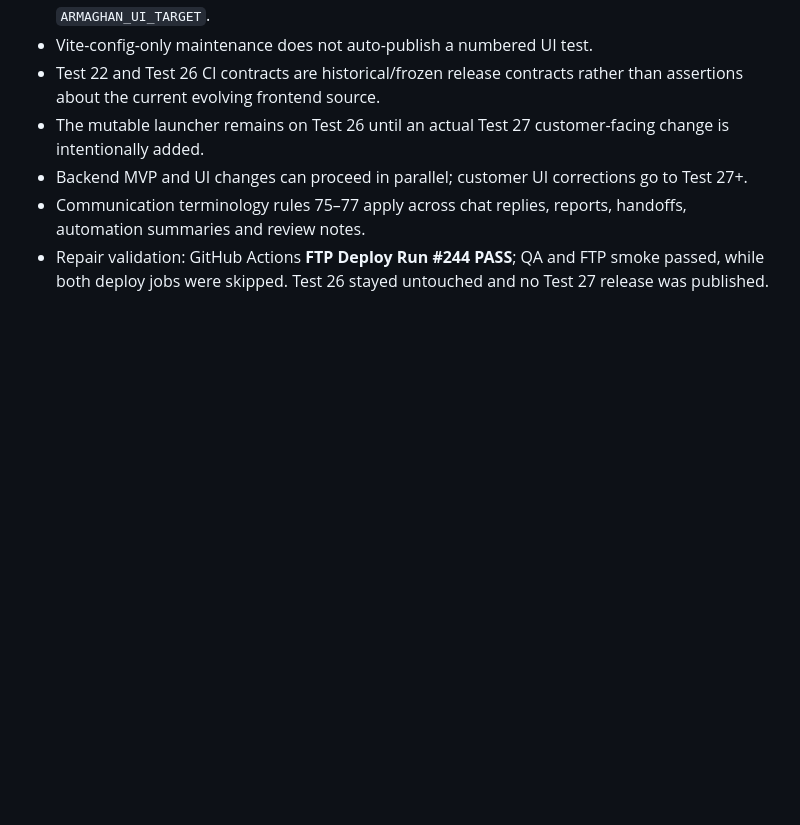
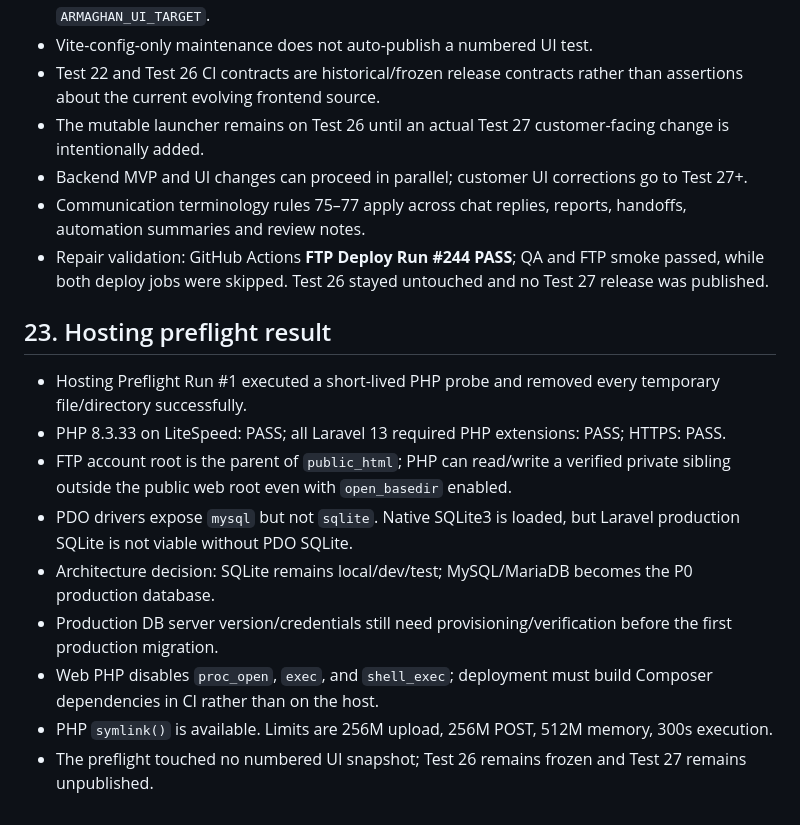
Before and after one commit to motealle/armaghan, a Markdown page: docs/HANDOFF.md, the part around the change. GitHub-like rendering; blank space fills up the shorter version.

Commit message:
docs: hand off verified hosting preflight

```diff
--- a/docs/HANDOFF.md
+++ b/docs/HANDOFF.md
@@ -366,3 +366,16 @@ Run 4 deployment record: women banner choice 8-2 is live in Test 26. Commit `a35
 - Backend MVP and UI changes can proceed in parallel; customer UI corrections go to Test 27+.
 - Communication terminology rules 75–77 apply across chat replies, reports, handoffs, automation summaries and review notes.
 - Repair validation: GitHub Actions **FTP Deploy Run #244 PASS**; QA and FTP smoke passed, while both deploy jobs were skipped. Test 26 stayed untouched and no Test 27 release was published.
+
+
+## 23. Hosting preflight result
+
+- Hosting Preflight Run #1 executed a short-lived PHP probe and removed every temporary file/directory successfully.
+- PHP 8.3.33 on LiteSpeed: PASS; all Laravel 13 required PHP extensions: PASS; HTTPS: PASS.
+- FTP account root is the parent of `public_html`; PHP can read/write a verified private sibling outside the public web root even with `open_basedir` enabled.
+- PDO drivers expose `mysql` but not `sqlite`. Native SQLite3 is loaded, but Laravel production SQLite is not viable without PDO SQLite.
+- Architecture decision: SQLite remains local/dev/test; MySQL/MariaDB becomes the P0 production database.
+- Production DB server version/credentials still need provisioning/verification before the first production migration.
+- Web PHP disables `proc_open`, `exec`, and `shell_exec`; deployment must build Composer dependencies in CI rather than on the host.
+- PHP `symlink()` is available. Limits are 256M upload, 256M POST, 512M memory, 300s execution.
+- The preflight touched no numbered UI snapshot; Test 26 remains frozen and Test 27 remains unpublished.
```
